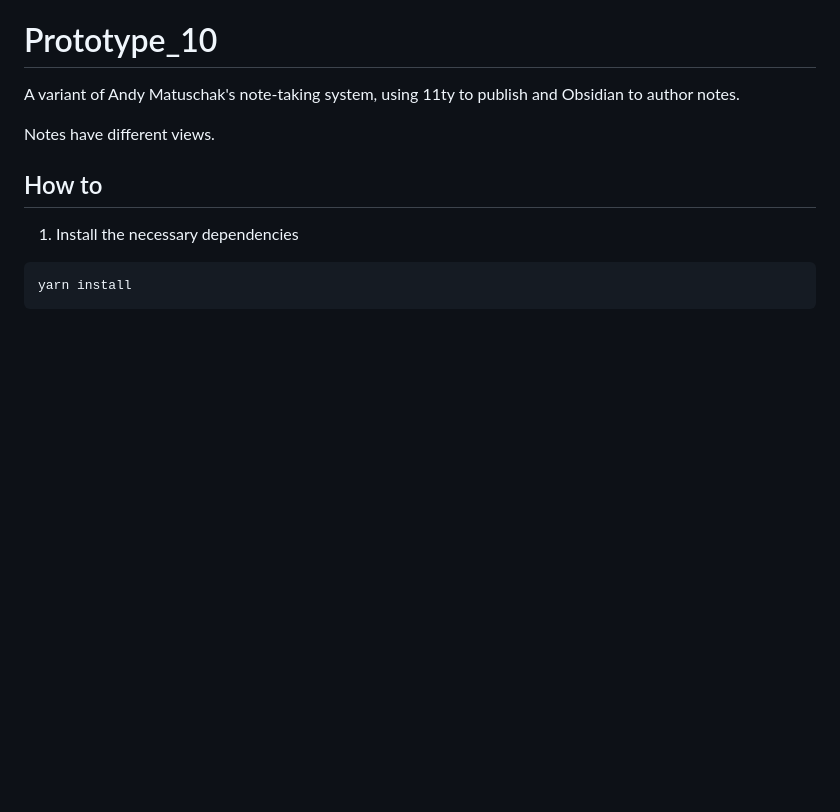
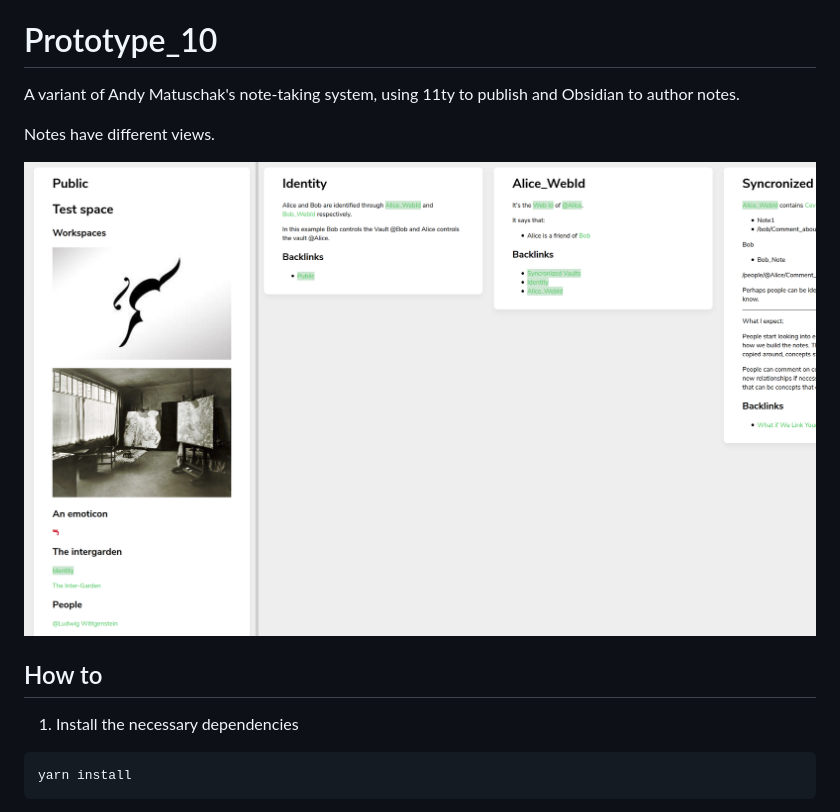
Before and after one commit to cristianvasquez/prototype_10, a Markdown page: readme.md, the part around the change. Drawn GitHub-style; pictures changed too: view.png (added); blank space fills up the shorter version.

Commit message:
added screnshot

```diff
--- a/readme.md
+++ b/readme.md
@@ -6,6 +6,8 @@ Experiment stopped. I don't feel identified.
 A variant of Andy Matuschak's note-taking system, using 11ty to publish and Obsidian to author notes.
 
 Notes have different views.
+
+![View](view.png)
 
 ## How to
 
```
